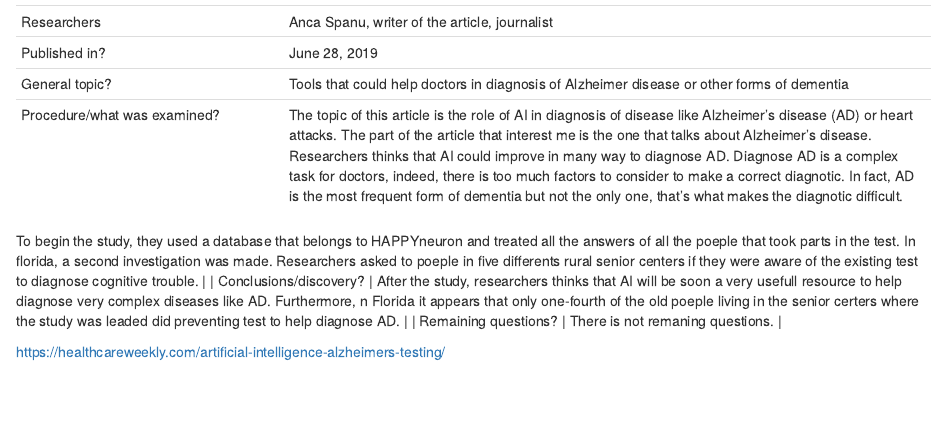
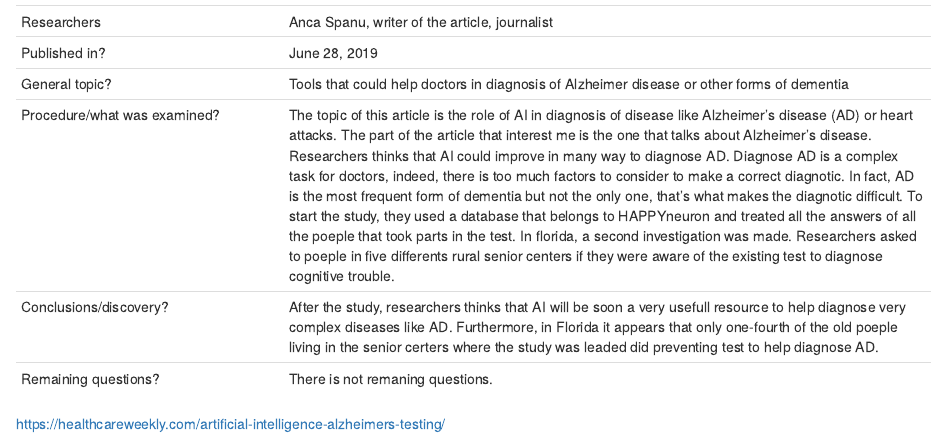
Before and after one commit to gloria-scalzo/gloria-scalzo-blog, an R Markdown document (_posts/2019-09-18-article-1/article-1.Rmd): the page in a window 1100 px wide, from 1250 px down. Rendered offline with R 4.5, knitr and Pandoc, with nearby package versions; drawn as R Markdown's standard HTML page in place of the format the file asks for.

Commit message:
article 1 modification 2

```diff
--- a/_posts/2019-09-18-article-1/article-1.Rmd
+++ b/_posts/2019-09-18-article-1/article-1.Rmd
@@ -46,10 +46,8 @@ knitr::opts_chunk$set(echo = FALSE)
 | Researchers                  | Anca Spanu, writer of the article, journalist |
 | Published in?                | June 28, 2019                                                       |
 | General topic?               |  Tools that could help doctors in diagnosis of Alzheimer disease or other forms of dementia                      |
-| Procedure/what was examined? | The topic of this article is the role of AI in diagnosis of disease like Alzheimer's disease (AD) or heart attacks. The part of the article that interest me is the one that talks about Alzheimer's disease. Researchers thinks that AI could improve in many way to diagnose AD. Diagnose AD is a complex task for doctors, indeed, there is too much factors to consider to make a correct diagnotic. In fact, AD is the most frequent form of dementia but not the only one, that's what makes the diagnotic difficult.
-To begin the study, they used a database that belongs to HAPPYneuron and treated all the answers of all the poeple that took parts in the test.
-In florida, a second investigation was made. Researchers asked to poeple in five differents rural senior centers if they were aware of the existing test to diagnose cognitive trouble. |
-| Conclusions/discovery?       | After the study, researchers thinks that AI will be soon a very usefull resource to help diagnose very complex diseases like AD. Furthermore, n Florida it appears that only one-fourth of the old poeple living in the senior certers where the study was leaded did preventing test to help diagnose AD. |
+| Procedure/what was examined? | The topic of this article is the role of AI in diagnosis of disease like Alzheimer's disease (AD) or heart attacks. The part of the article that interest me is the one that talks about Alzheimer's disease. Researchers thinks that AI could improve in many way to diagnose AD. Diagnose AD is a complex task for doctors, indeed, there is too much factors to consider to make a correct diagnotic. In fact, AD is the most frequent form of dementia but not the only one, that's what makes the diagnotic difficult. To start the study, they used a database that belongs to HAPPYneuron and treated all the answers of all the poeple that took parts in the test. In florida, a second investigation was made. Researchers asked to poeple in five differents rural senior centers if they were aware of the existing test to diagnose cognitive trouble. |
+| Conclusions/discovery?       | After the study, researchers thinks that AI will be soon a very usefull resource to help diagnose very complex diseases like AD. Furthermore, in Florida it appears that only one-fourth of the old poeple living in the senior certers where the study was leaded did preventing test to help diagnose AD. |
 | Remaining questions?         | There is not remaning questions. |
 
 
```
Also changed, not shown: _posts/2019-09-18-article-1/article-1.html, docs/posts/posts.json, 2 other files.
